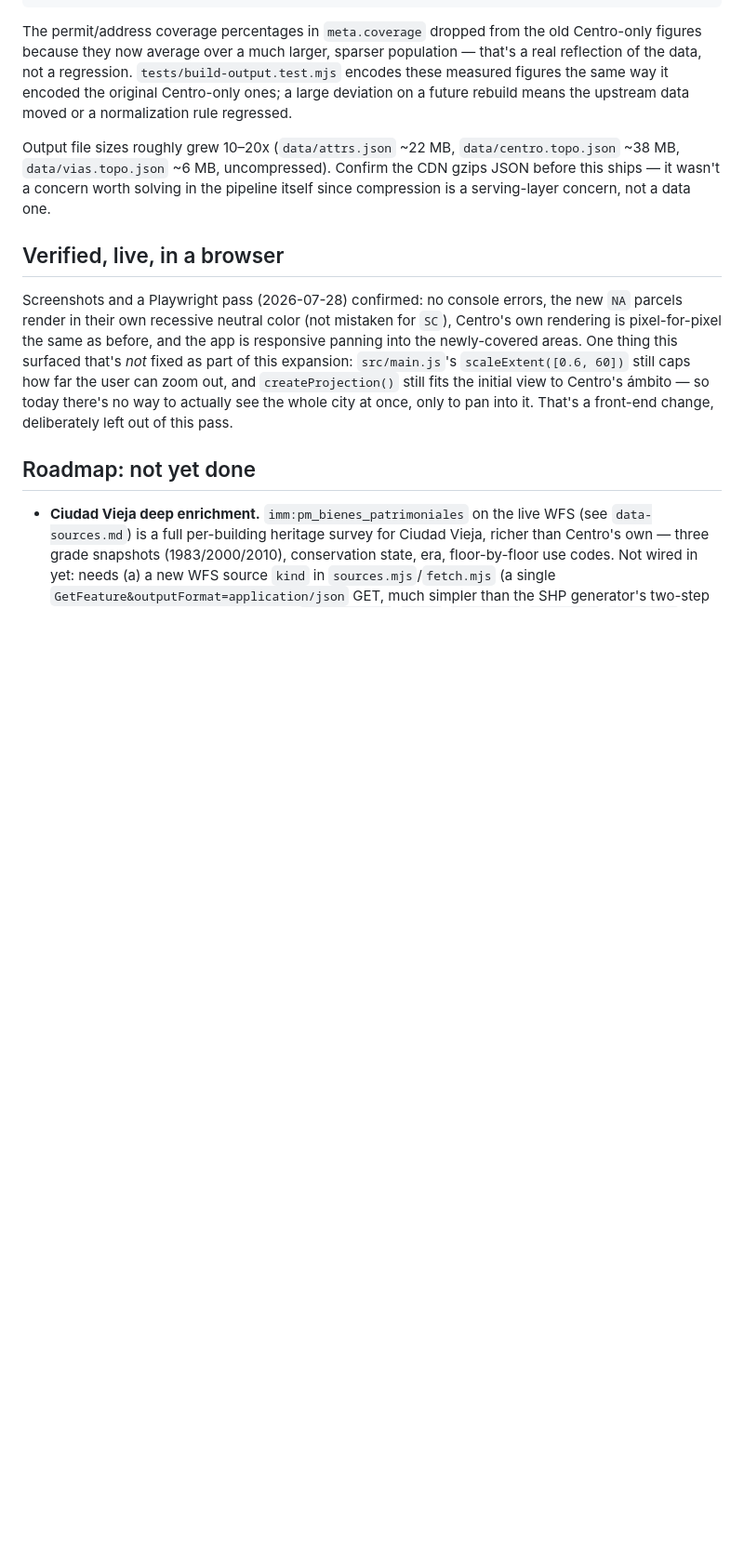
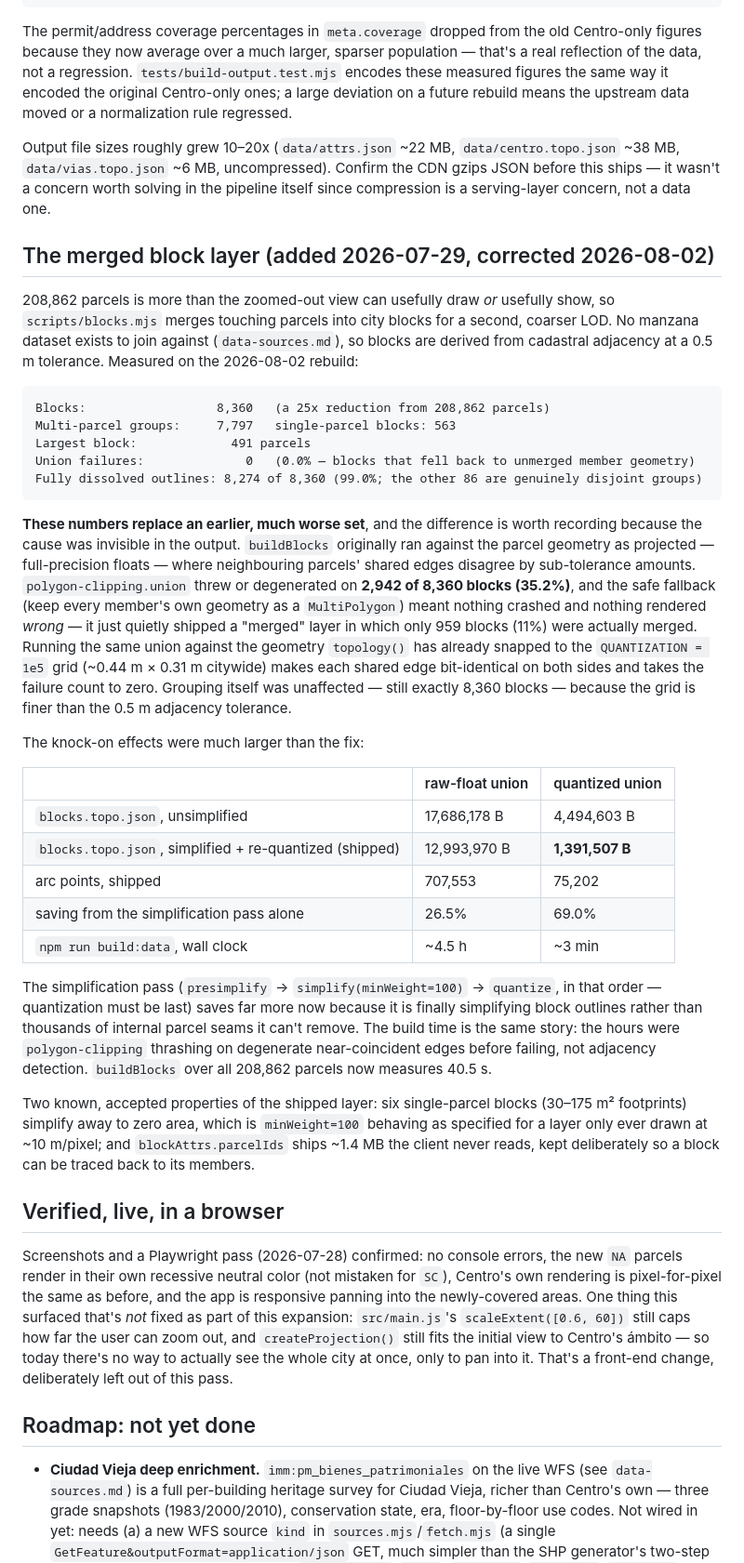
Before and after one commit to FelipeLecot/arq.mvd, a Markdown page: docs/citywide-expansion.md, the part around the change. Shown at 93% size. Drawn GitHub-style; blank space fills up the shorter version.

Commit message:
Document the block-merge LOD and its measured numbers
derived from cadastral adjacency, when the LOD swaps, and why the union
must run on quantized geometry. citywide-expansion.md gets the measured
figures the design doc asked for, from the 2026-08-02 rebuild.

````diff
--- a/docs/citywide-expansion.md
+++ b/docs/citywide-expansion.md
@@ -73,6 +73,54 @@ Output file sizes roughly grew 10–20x (`data/attrs.json` ~22 MB, `data/centro.
 wasn't a concern worth solving in the pipeline itself since compression is a serving-layer
 concern, not a data one.
 
+## The merged block layer (added 2026-07-29, corrected 2026-08-02)
+
+208,862 parcels is more than the zoomed-out view can usefully draw *or* usefully show, so
+`scripts/blocks.mjs` merges touching parcels into city blocks for a second, coarser LOD.
+No manzana dataset exists to join against (`data-sources.md`), so blocks are derived
+from cadastral adjacency at a 0.5 m tolerance. Measured on the 2026-08-02 rebuild:
+
+```
+Blocks:                  8,360   (a 25x reduction from 208,862 parcels)
+Multi-parcel groups:     7,797   single-parcel blocks: 563
+Largest block:             491 parcels
+Union failures:              0   (0.0% — blocks that fell back to unmerged member geometry)
+Fully dissolved outlines: 8,274 of 8,360 (99.0%; the other 86 are genuinely disjoint groups)
+```
+
+**These numbers replace an earlier, much worse set**, and the difference is worth recording
+because the cause was invisible in the output. `buildBlocks` originally ran against the parcel
+geometry as projected — full-precision floats — where neighbouring parcels' shared edges disagree
+by sub-tolerance amounts. `polygon-clipping.union` threw or degenerated on **2,942 of 8,360 blocks
+(35.2%)**, and the safe fallback (keep every member's own geometry as a `MultiPolygon`) meant
+nothing crashed and nothing rendered *wrong* — it just quietly shipped a "merged" layer in which
+only 959 blocks (11%) were actually merged. Running the same union against the geometry
+`topology()` has already snapped to the `QUANTIZATION = 1e5` grid (~0.44 m × 0.31 m citywide)
+makes each shared edge bit-identical on both sides and takes the failure count to zero. Grouping
+itself was unaffected — still exactly 8,360 blocks — because the grid is finer than the 0.5 m
+adjacency tolerance.
+
+The knock-on effects were much larger than the fix:
+
+| | raw-float union | quantized union |
+| --- | --- | --- |
+| `blocks.topo.json`, unsimplified | 17,686,178 B | 4,494,603 B |
+| `blocks.topo.json`, simplified + re-quantized (shipped) | 12,993,970 B | **1,391,507 B** |
+| arc points, shipped | 707,553 | 75,202 |
+| saving from the simplification pass alone | 26.5% | 69.0% |
+| `npm run build:data`, wall clock | ~4.5 h | ~3 min |
+
+The simplification pass (`presimplify` → `simplify(minWeight=100)` → `quantize`, in that order —
+quantization must be last) saves far more now because it is finally simplifying
+block outlines rather than thousands of internal parcel seams it can't remove. The build time is
+the same story: the hours were `polygon-clipping` thrashing on degenerate near-coincident edges
+before failing, not adjacency detection. `buildBlocks` over all 208,862 parcels now measures 40.5 s.
+
+Two known, accepted properties of the shipped layer: six single-parcel blocks (30–175 m²
+footprints) simplify away to zero area, which is `minWeight=100` behaving as specified for a layer
+only ever drawn at ~10 m/pixel; and `blockAttrs.parcelIds` ships ~1.4 MB the client never reads,
+kept deliberately so a block can be traced back to its members.
+
 ## Verified, live, in a browser
 
 Screenshots and a Playwright pass (2026-07-28) confirmed: no console errors, the new `NA` parcels
````
